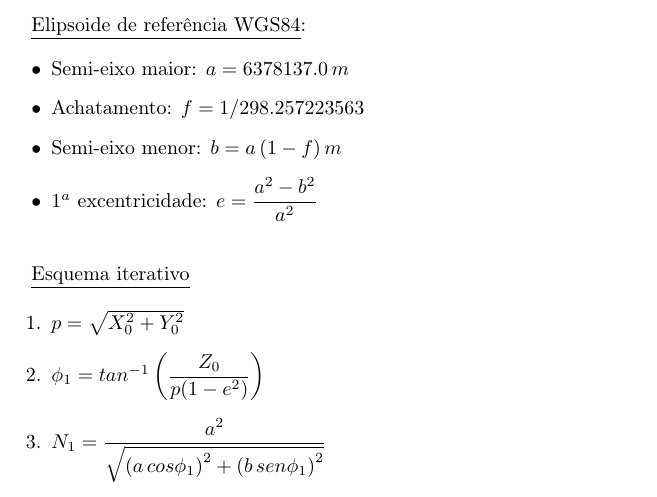
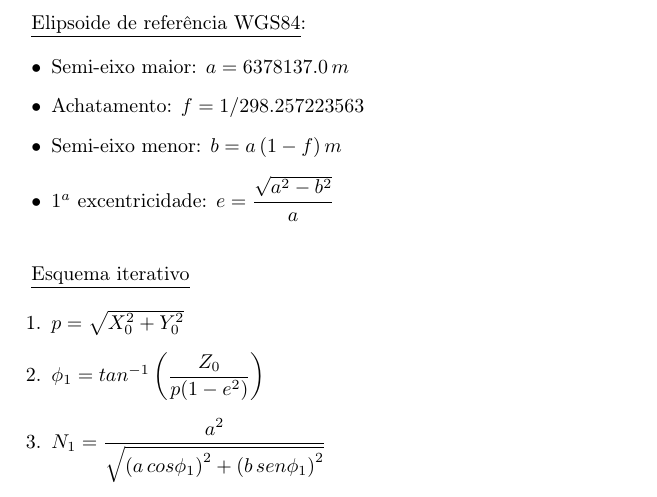
Before and after one commit to birocoles/Disciplina-metodos-potenciais, a LaTeX document (Aulas/Transf_coordenadas/transf-coordenadas.tex): part of page 1 of 2, cut so that both start at the same text. Compiled offline with pdfLaTeX.

Commit message:
correcao na primeira excentricidade

```diff
--- a/Aulas/Transf_coordenadas/transf-coordenadas.tex
+++ b/Aulas/Transf_coordenadas/transf-coordenadas.tex
@@ -35,7 +35,7 @@ referidas ao elipsoide WGS84}
 \item Semi-eixo maior: $a = 6378137.0 \, m$
 \item Achatamento: $f = 1/298.257223563$
 \item Semi-eixo menor: $b = a \, (1 - f) \, m$
-\item $1^{a}$ excentricidade: $e = \dfrac{a^{2} - b^{2}}{a^{2}}$
+\item $1^{a}$ excentricidade: $e = \dfrac{\sqrt{a^{2} - b^{2}}}{a}$
 \end{itemize}
 
 \bigskip
```
Also changed, not shown: Aulas/Transf_coordenadas/transf-coordenadas.pdf.
